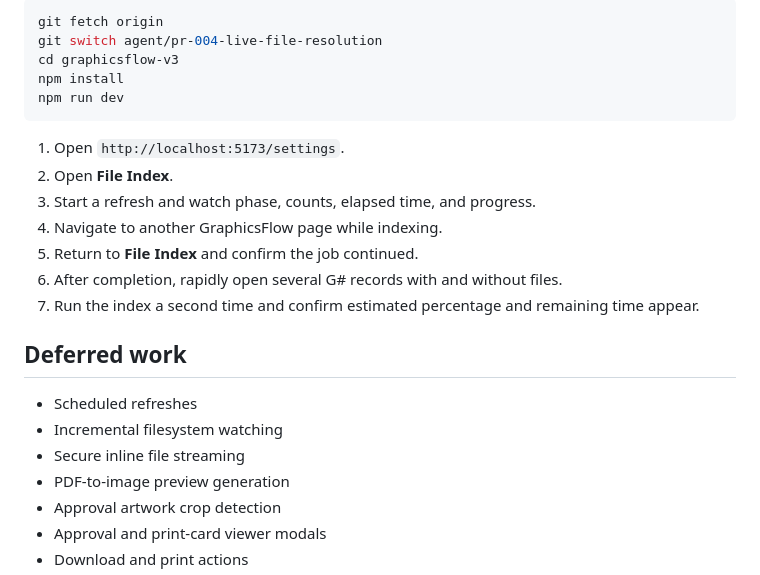
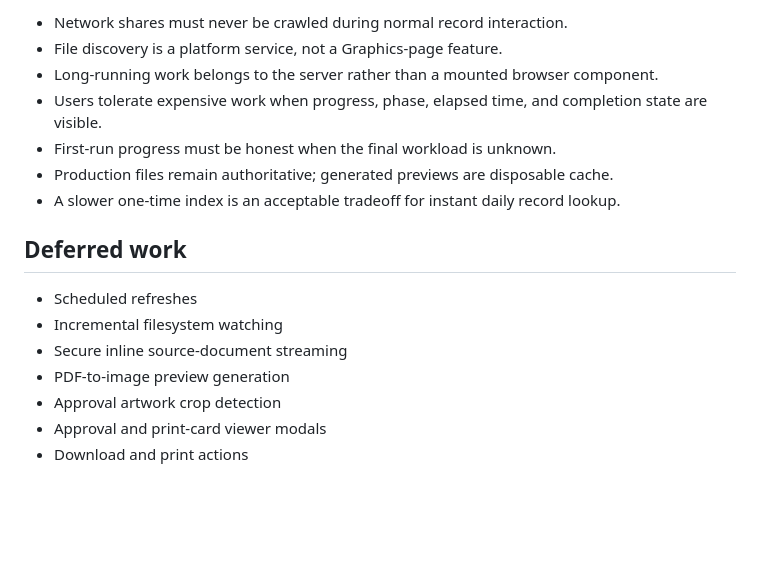
Before and after one commit to rgray1983/GraphicsFlow-Migration, a Markdown page: docs/PRs/004-live-file-resolution.md, the part around one of its changes. Rendered like a GitHub page; blank space fills up the shorter version.

````diff
--- a/docs/PRs/004-live-file-resolution.md
+++ b/docs/PRs/004-live-file-resolution.md
@@ -69,24 +56,16 @@
-```bash
-git fetch origin
-git switch agent/pr-004-live-file-resolution
-cd graphicsflow-v3
-npm install
-npm run dev
-```
-
-1. Open `http://localhost:5173/settings`.
-2. Open **File Index**.
-3. Start a refresh and watch phase, counts, elapsed time, and progress.
-4. Navigate to another GraphicsFlow page while indexing.
-5. Return to **File Index** and confirm the job continued.
-6. After completion, rapidly open several G# records with and without files.
-7. Run the index a second time and confirm estimated percentage and remaining time appear.
+- Network shares must never be crawled during normal record interaction.
+- File discovery is a platform service, not a Graphics-page feature.
+- Long-running work belongs to the server rather than a mounted browser component.
+- Users tolerate expensive work when progress, phase, elapsed time, and completion state are visible.
+- First-run progress must be honest when the final workload is unknown.
+- Production files remain authoritative; generated previews are disposable cache.
+- A slower one-time index is an acceptable tradeoff for instant daily record lookup.
 
 ## Deferred work
 
 - Scheduled refreshes
 - Incremental filesystem watching
-- Secure inline file streaming
+- Secure inline source-document streaming
 - PDF-to-image preview generation
 - Approval artwork crop detection
 - Approval and print-card viewer modals
````
Also changed, not shown: other parts of docs/PRs/004-live-file-resolution.md (+35 -48 lines).
